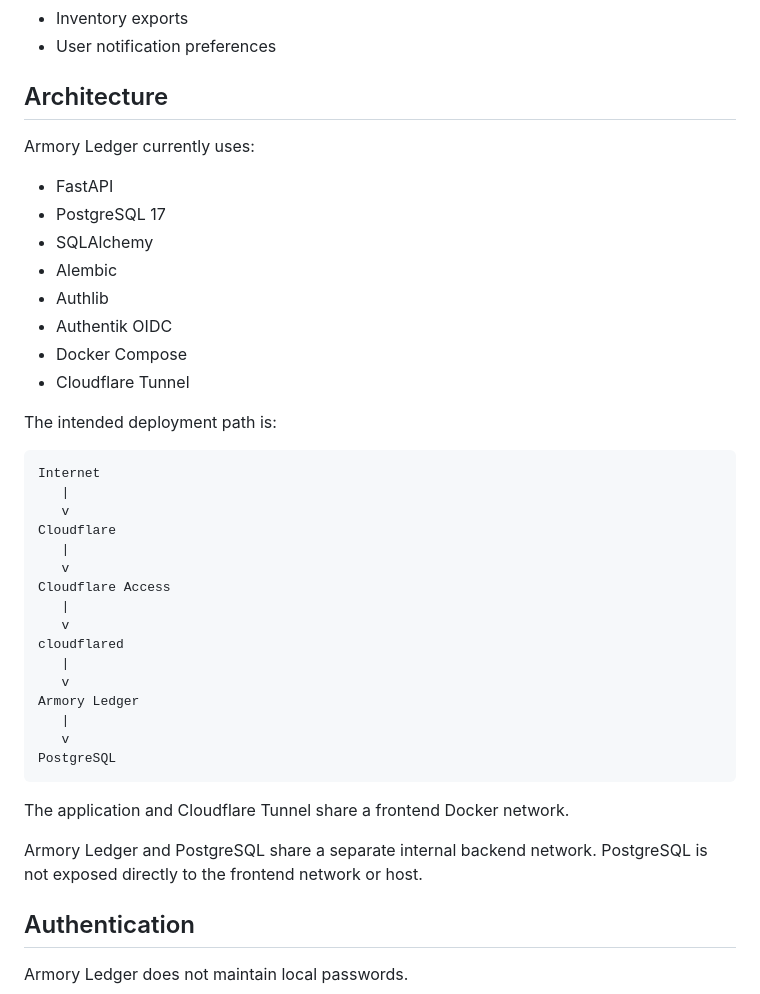
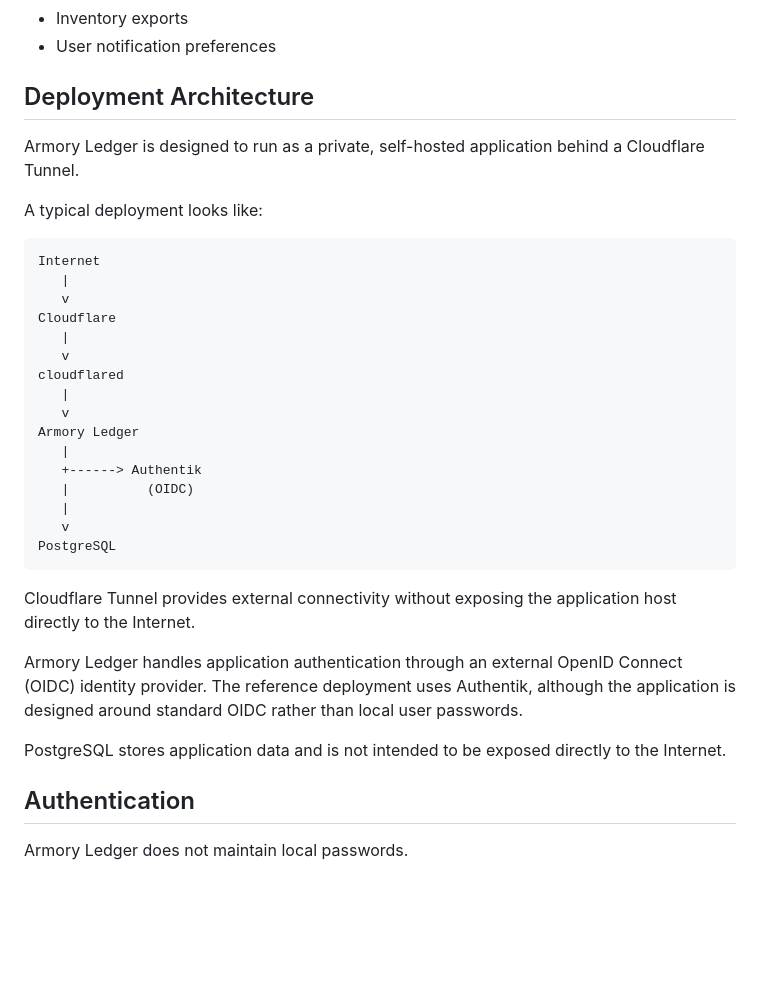
Before and after one commit to kennithjanderson/armory-ledger, a Markdown page: README.md, the part around the change. Rendered like a GitHub page; blank space fills up the shorter version.

Commit message:
Correct deployment architecture documentation

```diff
--- a/README.md
+++ b/README.md
@@ -37,20 +37,11 @@ Planned functionality includes:
 - Inventory exports
 - User notification preferences
 
-## Architecture
+## Deployment Architecture
 
-Armory Ledger currently uses:
+Armory Ledger is designed to run as a private, self-hosted application behind a Cloudflare Tunnel.
 
-- FastAPI
-- PostgreSQL 17
-- SQLAlchemy
-- Alembic
-- Authlib
-- Authentik OIDC
-- Docker Compose
-- Cloudflare Tunnel
-
-The intended deployment path is:
+A typical deployment looks like:
 
     Internet
        |
@@ -58,20 +49,27 @@ The intended deployment path is:
     Cloudflare
        |
        v
-    Cloudflare Access
-       |
-       v
     cloudflared
        |
        v
     Armory Ledger
        |
+       +------> Authentik
+       |          (OIDC)
+       |
        v
     PostgreSQL
 
-The application and Cloudflare Tunnel share a frontend Docker network.
+Cloudflare Tunnel provides external connectivity without exposing the
+application host directly to the Internet.
 
-Armory Ledger and PostgreSQL share a separate internal backend network. PostgreSQL is not exposed directly to the frontend network or host.
+Armory Ledger handles application authentication through an external
+OpenID Connect (OIDC) identity provider. The reference deployment uses
+Authentik, although the application is designed around standard OIDC
+rather than local user passwords.
+
+PostgreSQL stores application data and is not intended to be exposed
+directly to the Internet.
 
 ## Authentication
 
```
